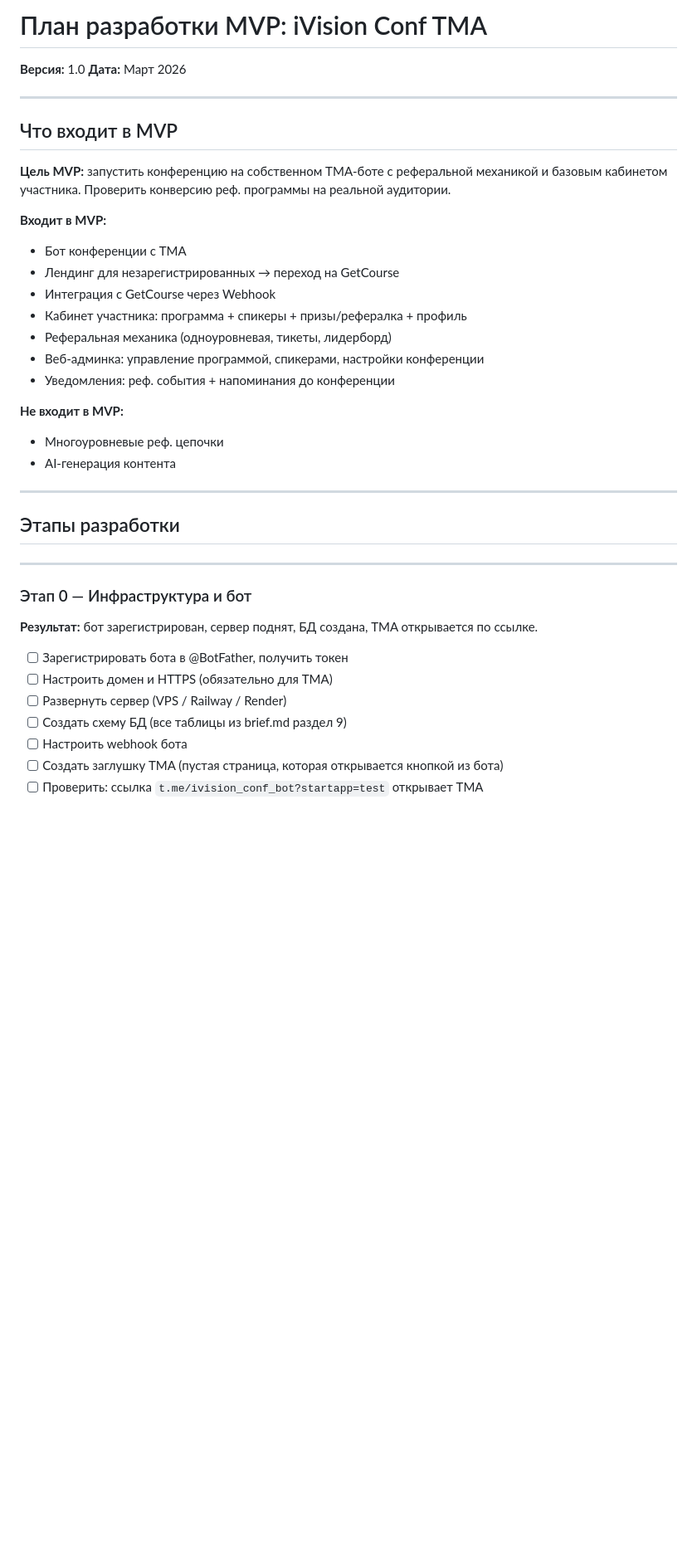
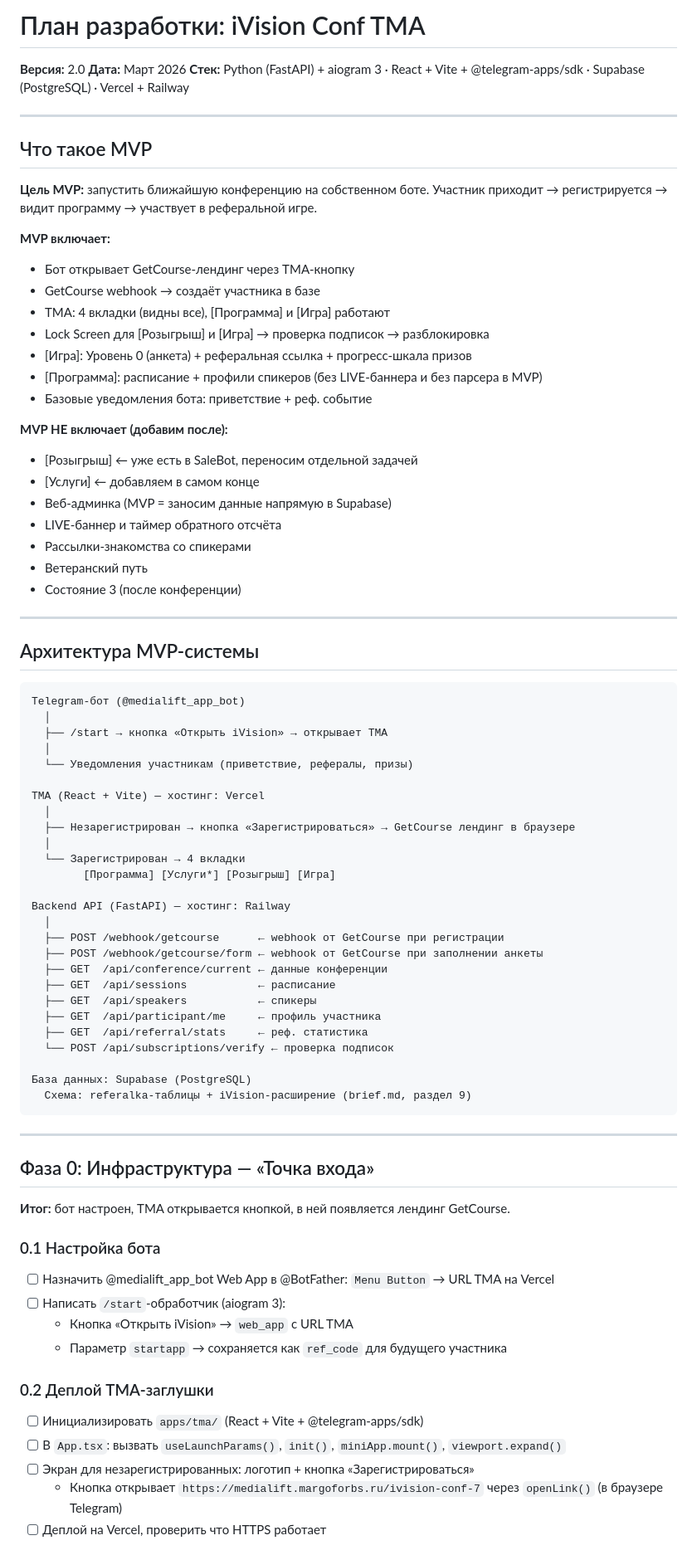
Before and after one commit to tinydaisy/ivision-conf, a Markdown page: plan.md, the part around one of its changes. Shown at 83% size. Rendered like a GitHub page; blank space fills up the shorter version.

````diff
--- a/plan.md
+++ b/plan.md
@@ -1,42 +1,82 @@
-# План разработки MVP: iVision Conf TMA
+# План разработки: iVision Conf TMA
 
-**Версия:** 1.0
+**Версия:** 2.0
 **Дата:** Март 2026
+**Стек:** Python (FastAPI) + aiogram 3 · React + Vite + @telegram-apps/sdk · Supabase (PostgreSQL) · Vercel + Railway
 
 ---
 
-## Что входит в MVP
+## Что такое MVP
 
-**Цель MVP:** запустить конференцию на собственном TMA-боте с реферальной механикой и базовым кабинетом участника. Проверить конверсию реф. программы на реальной аудитории.
+**Цель MVP:** запустить ближайшую конференцию на собственном боте. Участник приходит → регистрируется → видит программу → участвует в реферальной игре.
 
-**Входит в MVP:**
-- Бот конференции с TMA
-- Лендинг для незарегистрированных → переход на GetCourse
-- Интеграция с GetCourse через Webhook
-- Кабинет участника: программа + спикеры + призы/рефералка + профиль
-- Реферальная механика (одноуровневая, тикеты, лидерборд)
-- Веб-админка: управление программой, спикерами, настройки конференции
-- Уведомления: реф. события + напоминания до конференции
+**MVP включает:**
+- Бот открывает GetCourse-лендинг через TMA-кнопку
+- GetCourse webhook → создаёт участника в базе
+- TMA: 4 вкладки (видны все), [Программа] и [Игра] работают
+- Lock Screen для [Розыгрыш] и [Игра] → проверка подписок → разблокировка
+- [Игра]: Уровень 0 (анкета) + реферальная ссылка + прогресс-шкала призов
+- [Программа]: расписание + профили спикеров (без LIVE-баннера и без парсера в MVP)
+- Базовые уведомления бота: приветствие + реф. событие
 
-**Не входит в MVP:**
-- Многоуровневые реф. цепочки
-- AI-генерация контента
-
-
+**MVP НЕ включает (добавим после):**
+- [Розыгрыш] ← уже есть в SaleBot, переносим отдельной задачей
+- [Услуги] ← добавляем в самом конце
+- Веб-админка (MVP = заносим данные напрямую в Supabase)
+- LIVE-баннер и таймер обратного отсчёта
+- Рассылки-знакомства со спикерами
+- Ветеранский путь
+- Состояние 3 (после конференции)
 
 ---
 
-## Этапы разработки
+## Архитектура MVP-системы
+
+```
+Telegram-бот (@medialift_app_bot)
+  │
+  ├── /start → кнопка «Открыть iVision» → открывает TMA
+  │
+  └── Уведомления участникам (приветствие, рефералы, призы)
+
+TMA (React + Vite) — хостинг: Vercel
+  │
+  ├── Незарегистрирован → кнопка «Зарегистрироваться» → GetCourse лендинг в браузере
+  │
+  └── Зарегистрирован → 4 вкладки
+        [Программа] [Услуги*] [Розыгрыш] [Игра]
+
+Backend API (FastAPI) — хостинг: Railway
+  │
+  ├── POST /webhook/getcourse      ← webhook от GetCourse при регистрации
+  ├── POST /webhook/getcourse/form ← webhook от GetCourse при заполнении анкеты
+  ├── GET  /api/conference/current ← данные конференции
+  ├── GET  /api/sessions           ← расписание
+  ├── GET  /api/speakers           ← спикеры
+  ├── GET  /api/participant/me     ← профиль участника
+  ├── GET  /api/referral/stats     ← реф. статистика
+  └── POST /api/subscriptions/verify ← проверка подписок
+
+База данных: Supabase (PostgreSQL)
+  Схема: referalka-таблицы + iVision-расширение (brief.md, раздел 9)
+```
 
 ---
 
-### Этап 0 — Инфраструктура и бот
-**Результат:** бот зарегистрирован, сервер поднят, БД создана, TMA открывается по ссылке.
+## Фаза 0: Инфраструктура — «Точка входа»
 
-- [ ] Зарегистрировать бота в @BotFather, получить токен
-- [ ] Настроить домен и HTTPS (обязательно для TMA)
-- [ ] Развернуть сервер (VPS / Railway / Render)
-- [ ] Создать схему БД (все таблицы из brief.md раздел 9)
-- [ ] Настроить webhook бота
-- [ ] Создать заглушку TMA (пустая страница, которая открывается кнопкой из бота)
-- [ ] Проверить: ссылка `t.me/ivision_conf_bot?startapp=test` открывает TMA
+**Итог:** бот настроен, TMA открывается кнопкой, в ней появляется лендинг GetCourse.
+
+### 0.1 Настройка бота
+- [ ] Назначить @medialift_app_bot Web App в @BotFather: `Menu Button` → URL TMA на Vercel
+- [ ] Написать `/start`-обработчик (aiogram 3):
+  - Кнопка «Открыть iVision» → `web_app` с URL TMA
+  - Параметр `startapp` → сохраняется как `ref_code` для будущего участника
+
+### 0.2 Деплой TMA-заглушки
+- [ ] Инициализировать `apps/tma/` (React + Vite + @telegram-apps/sdk)
+- [ ] В `App.tsx`: вызвать `useLaunchParams()`, `init()`, `miniApp.mount()`, `viewport.expand()`
+- [ ] Экран для незарегистрированных: логотип + кнопка «Зарегистрироваться»
+  - Кнопка открывает `https://medialift.margoforbs.ru/ivision-conf-7` через `openLink()` (в браузере Telegram)
+- [ ] Деплой на Vercel, проверить что HTTPS работает
+
````
Also changed, not shown: other parts of plan.md (+187 -141 lines).
